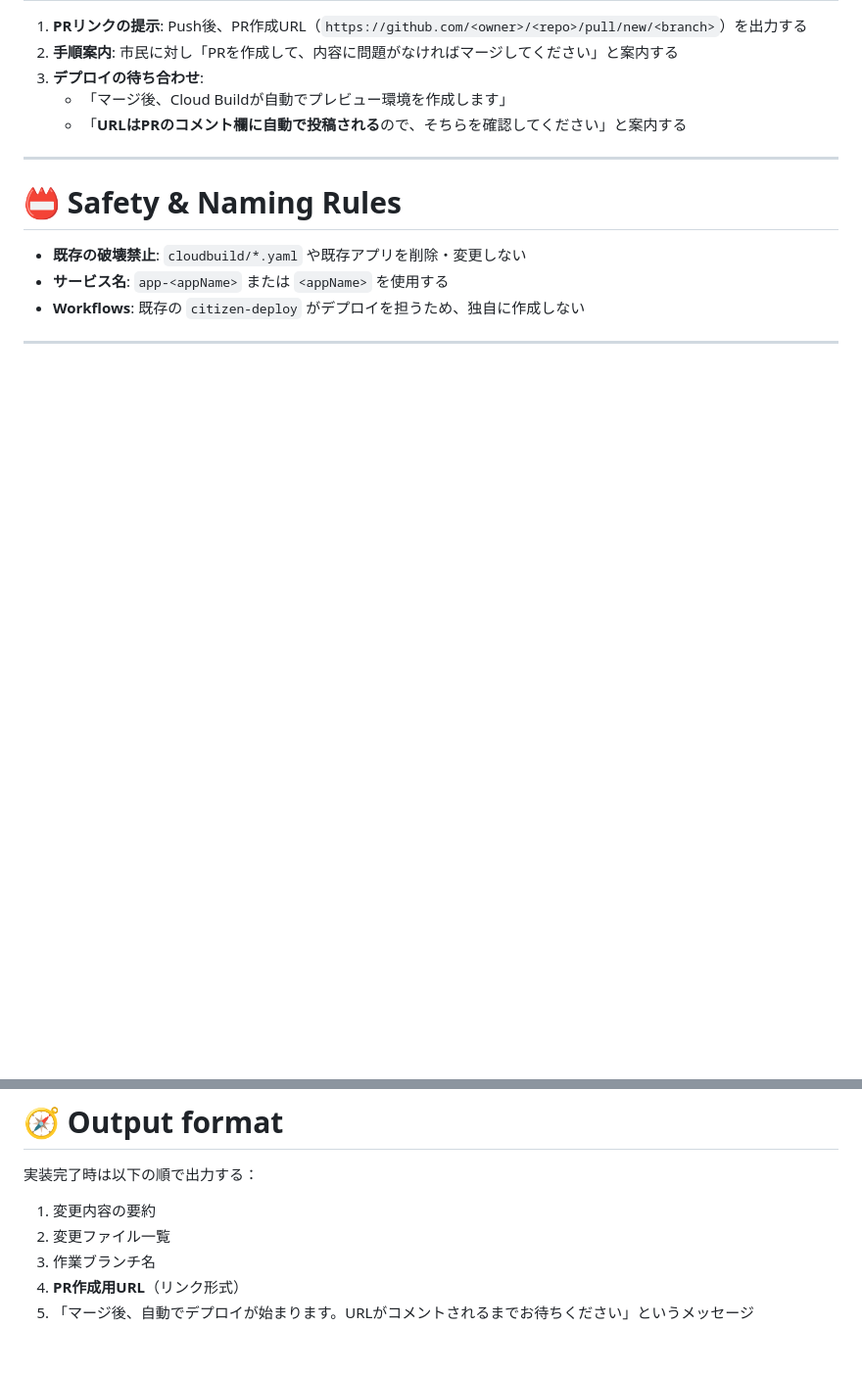
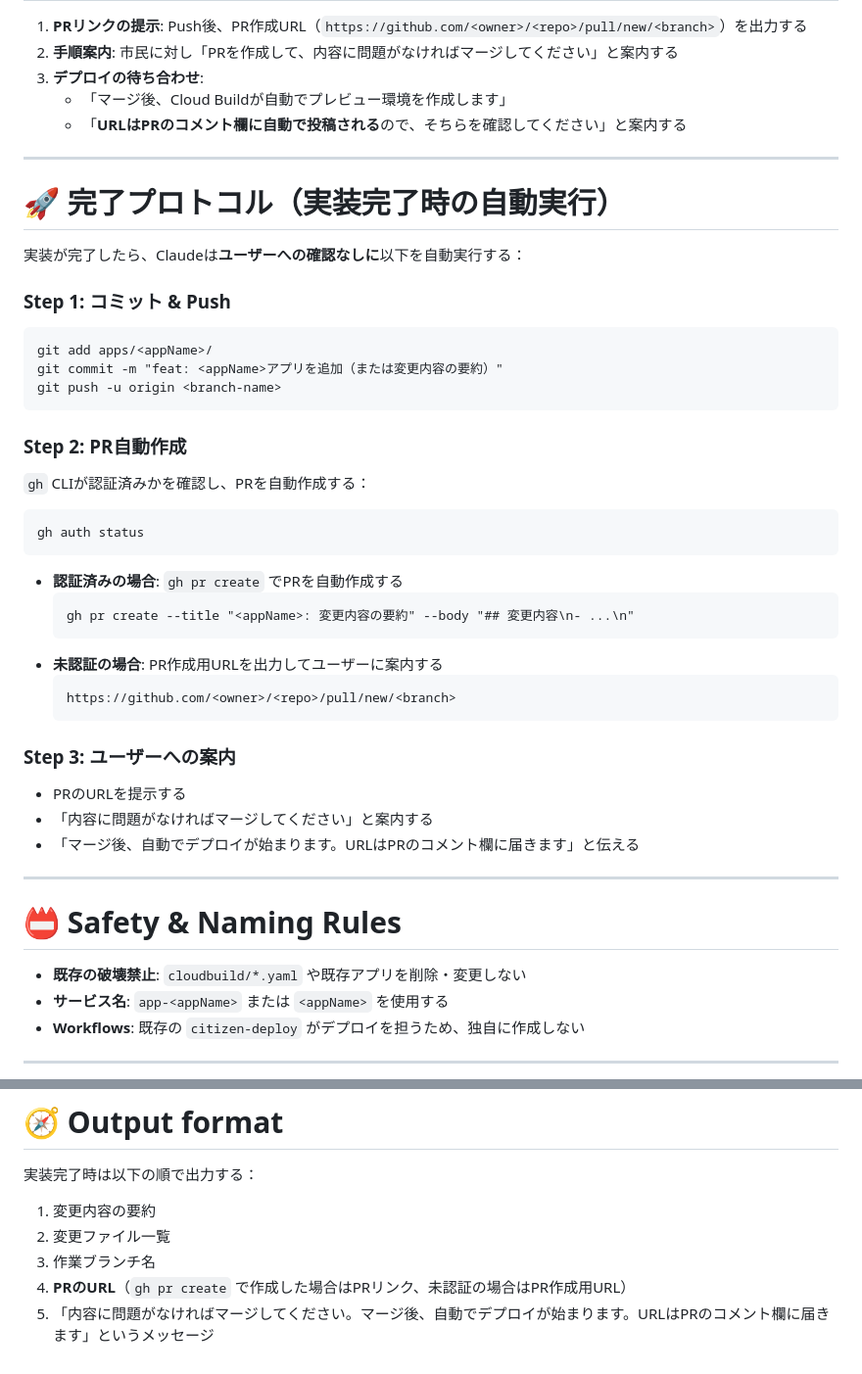
Before and after one commit to citizen-dev-lab/citizen-apps, a Markdown page: CLAUDE.md, 2 parts joined by grey strips. Shown at 98% size. Drawn GitHub-style; blank space fills up the shorter version.

Commit message:
docs: CLAUDE.mdに完了プロトコルを追加
実装完了時にClaude Codeが自動でコミット→Push→PR作成（gh pr create）
まで実行するルールを追記。gh未認証時はPR作成URLへのフォールバックあり。

https://claude.ai/code/session_017RcHj5t2YzBciFs6h4GbBx

````diff
--- a/CLAUDE.md
+++ b/CLAUDE.md
@@ -53,6 +53,38 @@
 
 ---
 
+# 🚀 完了プロトコル（実装完了時の自動実行）
+
+実装が完了したら、Claudeは**ユーザーへの確認なしに**以下を自動実行する：
+
+### Step 1: コミット & Push
+```
+git add apps/<appName>/
+git commit -m "feat: <appName>アプリを追加（または変更内容の要約）"
+git push -u origin <branch-name>
+```
+
+### Step 2: PR自動作成
+`gh` CLIが認証済みかを確認し、PRを自動作成する：
+```
+gh auth status
+```
+- **認証済みの場合**: `gh pr create` でPRを自動作成する
+  ```
+  gh pr create --title "<appName>: 変更内容の要約" --body "## 変更内容\n- ...\n"
+  ```
+- **未認証の場合**: PR作成用URLを出力してユーザーに案内する
+  ```
+  https://github.com/<owner>/<repo>/pull/new/<branch>
+  ```
+
+### Step 3: ユーザーへの案内
+- PRのURLを提示する
+- 「内容に問題がなければマージしてください」と案内する
+- 「マージ後、自動でデプロイが始まります。URLはPRのコメント欄に届きます」と伝える
+
+---
+
 # 📛 Safety & Naming Rules
 - **既存の破壊禁止**: `cloudbuild/*.yaml` や既存アプリを削除・変更しない
 - **サービス名**: `app-<appName>` または `<appName>` を使用する
@@ -65,5 +97,5 @@
 1. 変更内容の要約
 2. 変更ファイル一覧
 3. 作業ブランチ名
-4. **PR作成用URL**（リンク形式）
-5. 「マージ後、自動でデプロイが始まります。URLがコメントされるまでお待ちください」というメッセージ
+4. **PRのURL**（`gh pr create` で作成した場合はPRリンク、未認証の場合はPR作成用URL）
+5. 「内容に問題がなければマージしてください。マージ後、自動でデプロイが始まります。URLはPRのコメント欄に届きます」というメッセージ
````
